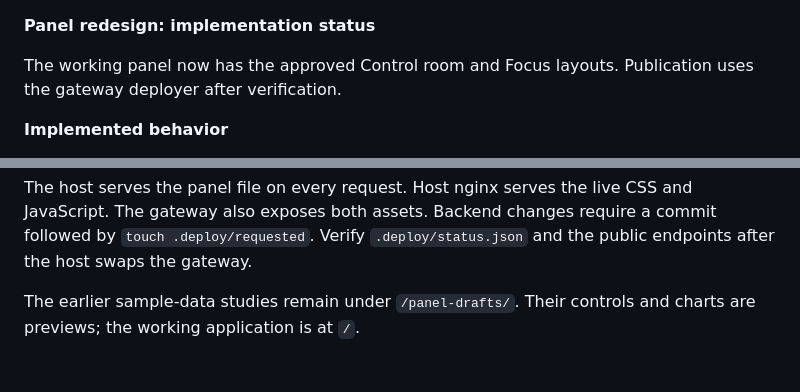
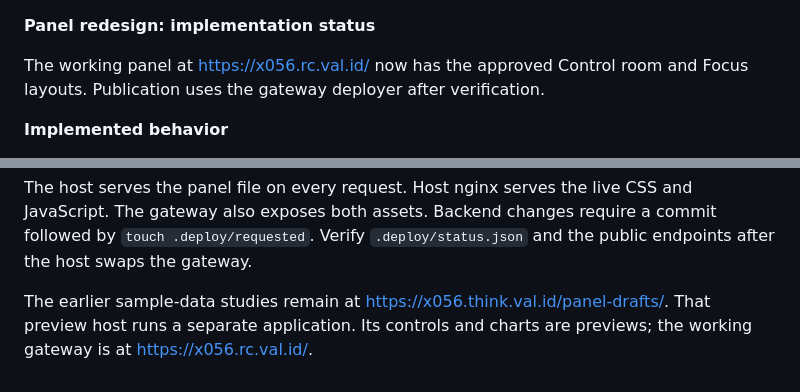
Before and after one commit to Virtue-Digital-Indonesia/x056-remote-control, a Markdown page: design/IMPLEMENTATION.md, 2 parts joined by grey strips. Rendered like a GitHub page.

Commit message:
Document the working gateway and preview host separately

```diff
--- a/design/IMPLEMENTATION.md
+++ b/design/IMPLEMENTATION.md
@@ -1,6 +1,6 @@
 **Panel redesign: implementation status**
 
-The working panel now has the approved Control room and Focus layouts. Publication uses the gateway deployer after verification.
+The working panel at https://x056.rc.val.id/ now has the approved Control room and Focus layouts. Publication uses the gateway deployer after verification.
 
 **Implemented behavior**
 
@@ -40,4 +40,4 @@ Start `npx tsx test/browser/fixture.ts`, then run `node test/browser/control-roo
 
 The host serves the panel file on every request. Host nginx serves the live CSS and JavaScript. The gateway also exposes both assets. Backend changes require a commit followed by `touch .deploy/requested`. Verify `.deploy/status.json` and the public endpoints after the host swaps the gateway.
 
-The earlier sample-data studies remain under `/panel-drafts/`. Their controls and charts are previews; the working application is at `/`.
+The earlier sample-data studies remain at https://x056.think.val.id/panel-drafts/. That preview host runs a separate application. Its controls and charts are previews; the working gateway is at https://x056.rc.val.id/.
```
